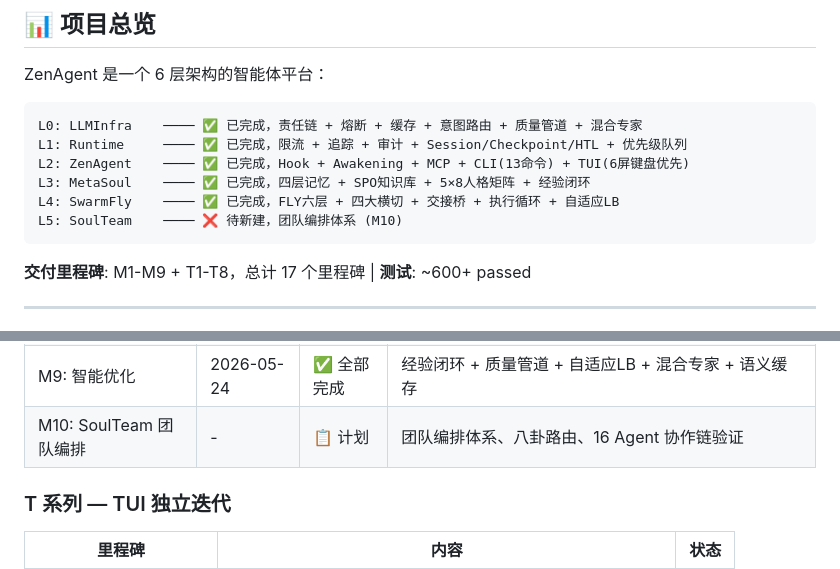
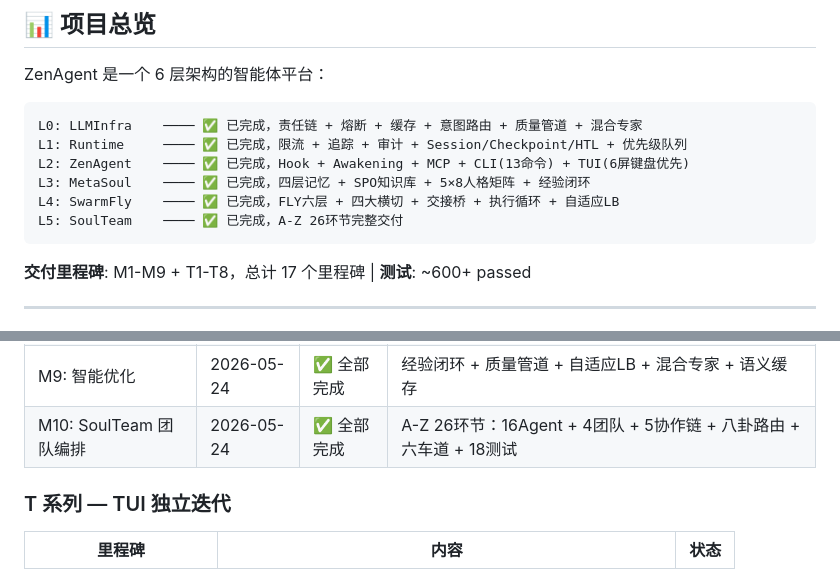
Before and after one commit to HectorYuan/ZenAgent, a Markdown page: docs/ROADMAP.md, 2 parts joined by grey strips. GitHub-like rendering.

Commit message:
docs: M10 SoulTeam 标记完成

````diff
--- a/docs/ROADMAP.md
+++ b/docs/ROADMAP.md
@@ -16,7 +16,7 @@ L1: Runtime     ──── ✅ 已完成，限流 + 追踪 + 审计 + Session/
 L2: ZenAgent    ──── ✅ 已完成，Hook + Awakening + MCP + CLI(13命令) + TUI(6屏键盘优先)
 L3: MetaSoul    ──── ✅ 已完成，四层记忆 + SPO知识库 + 5×8人格矩阵 + 经验闭环
 L4: SwarmFly    ──── ✅ 已完成，FLY六层 + 四大横切 + 交接桥 + 执行循环 + 自适应LB
-L5: SoulTeam    ──── ❌ 待新建，团队编排体系 (M10)
+L5: SoulTeam    ──── ✅ 已完成，A-Z 26环节完整交付
 ```
 
 **交付里程碑**: M1-M9 + T1-T8，总计 17 个里程碑 | **测试**: ~600+ passed
@@ -201,7 +201,7 @@ L5: SoulTeam    ──── ❌ 待新建，团队编排体系 (M10)
 | M8: 核心功能增强 | 2026-05-21 | ✅ 全部完成 | Provider责任链 + 缓存增强 + 意图路由 + 记忆分层 + 人格矩阵 + 优先级队列 |
 | M8.5: CLI + TUI 界面 | 2026-05-21 | ✅ 已交付 | 11 CLI 命令 + 6 屏 TUI + --json + 真实大模型接入 |
 | M9: 智能优化 | 2026-05-24 | ✅ 全部完成 | 经验闭环 + 质量管道 + 自适应LB + 混合专家 + 语义缓存 |
-| M10: SoulTeam 团队编排 | - | 📋 计划 | 团队编排体系、八卦路由、16 Agent 协作链验证 |
+| M10: SoulTeam 团队编排 | 2026-05-24 | ✅ 全部完成 | A-Z 26环节：16Agent + 4团队 + 5协作链 + 八卦路由 + 六车道 + 18测试 |
 
 ### T 系列 — TUI 独立迭代
 
````
